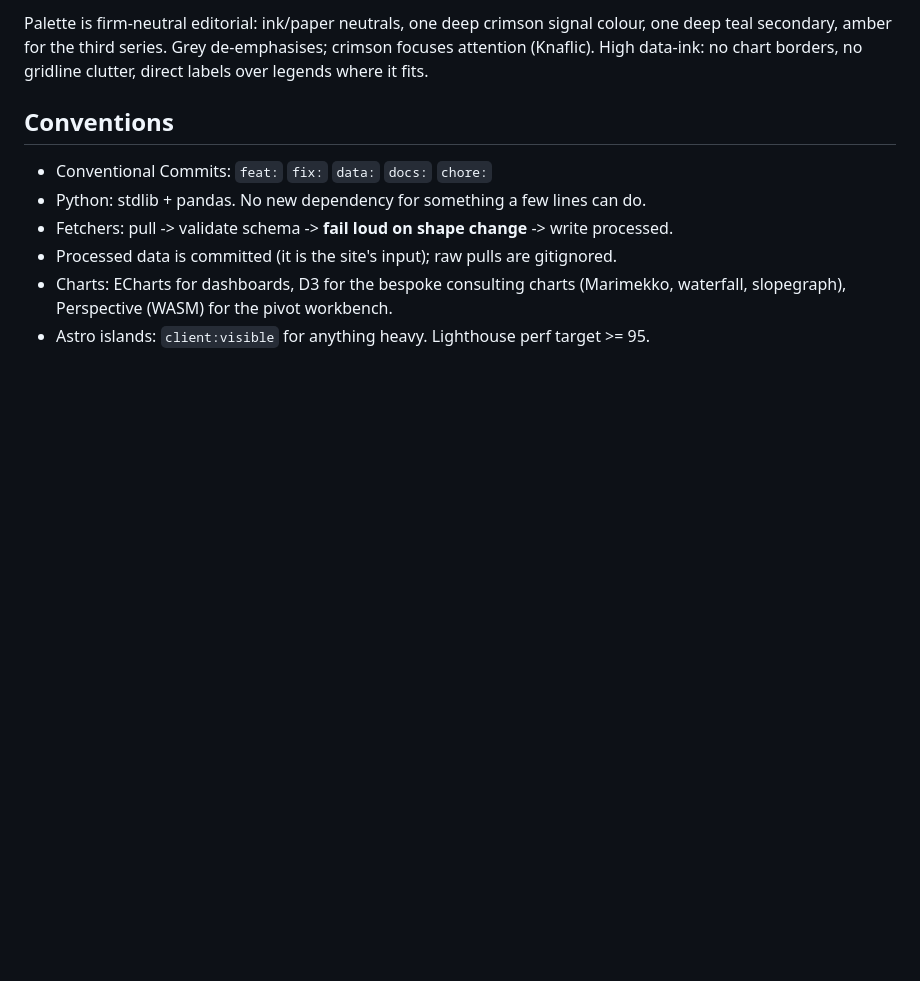
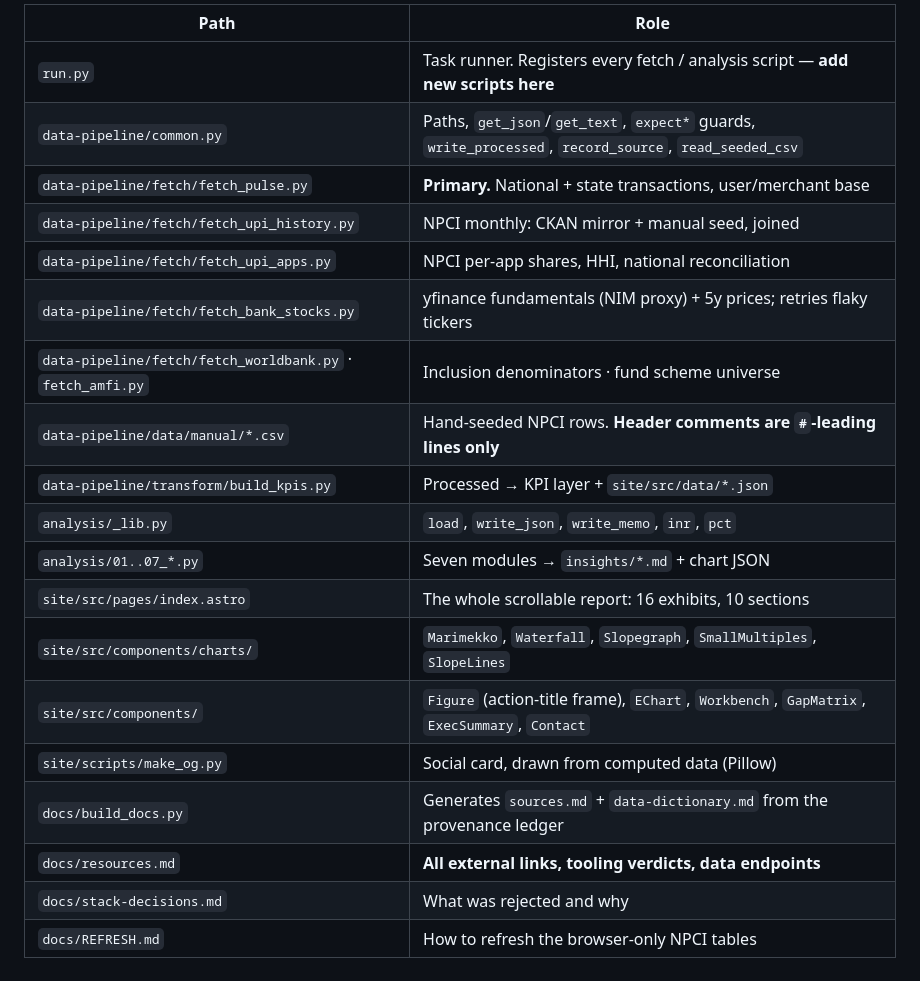
Before and after one commit to DogInfantry/india-fs-pulse, a Markdown page: CLAUDE.md, the part around one of its changes. GitHub-like rendering; blank space fills up the shorter version.

```diff
--- a/CLAUDE.md
+++ b/CLAUDE.md
@@ -69,14 +64,21 @@ canvas-based charts that cannot read CSS.
-Palette is firm-neutral editorial: ink/paper neutrals, one deep crimson signal colour,
-one deep teal secondary, amber for the third series. Grey de-emphasises; crimson focuses
-attention (Knaflic). High data-ink: no chart borders, no gridline clutter, direct labels
-over legends where it fits.
-
-## Conventions
-
-- Conventional Commits: `feat:` `fix:` `data:` `docs:` `chore:`
-- Python: stdlib + pandas. No new dependency for something a few lines can do.
-- Fetchers: pull -> validate schema -> **fail loud on shape change** -> write processed.
-- Processed data is committed (it is the site's input); raw pulls are gitignored.
-- Charts: ECharts for dashboards, D3 for the bespoke consulting charts
-  (Marimekko, waterfall, slopegraph), Perspective (WASM) for the pivot workbench.
-- Astro islands: `client:visible` for anything heavy. Lighthouse perf target >= 95.
+| Path | Role |
+|---|---|
+| `run.py` | Task runner. Registers every fetch / analysis script — **add new scripts here** |
+| `data-pipeline/common.py` | Paths, `get_json`/`get_text`, `expect*` guards, `write_processed`, `record_source`, `read_seeded_csv` |
+| `data-pipeline/fetch/fetch_pulse.py` | **Primary.** National + state transactions, user/merchant base |
+| `data-pipeline/fetch/fetch_upi_history.py` | NPCI monthly: CKAN mirror + manual seed, joined |
+| `data-pipeline/fetch/fetch_upi_apps.py` | NPCI per-app shares, HHI, national reconciliation |
+| `data-pipeline/fetch/fetch_bank_stocks.py` | yfinance fundamentals (NIM proxy) + 5y prices; retries flaky tickers |
+| `data-pipeline/fetch/fetch_worldbank.py` · `fetch_amfi.py` | Inclusion denominators · fund scheme universe |
+| `data-pipeline/data/manual/*.csv` | Hand-seeded NPCI rows. **Header comments are `#`-leading lines only** |
+| `data-pipeline/transform/build_kpis.py` | Processed → KPI layer + `site/src/data/*.json` |
+| `analysis/_lib.py` | `load`, `write_json`, `write_memo`, `inr`, `pct` |
+| `analysis/01..07_*.py` | Seven modules → `insights/*.md` + chart JSON |
+| `site/src/pages/index.astro` | The whole scrollable report: 16 exhibits, 10 sections |
+| `site/src/components/charts/` | `Marimekko`, `Waterfall`, `Slopegraph`, `SmallMultiples`, `SlopeLines` |
+| `site/src/components/` | `Figure` (action-title frame), `EChart`, `Workbench`, `GapMatrix`, `ExecSummary`, `Contact` |
+| `site/scripts/make_og.py` | Social card, drawn from computed data (Pillow) |
+| `docs/build_docs.py` | Generates `sources.md` + `data-dictionary.md` from the provenance ledger |
+| `docs/resources.md` | **All external links, tooling verdicts, data endpoints** |
+| `docs/stack-decisions.md` | What was rejected and why |
+| `docs/REFRESH.md` | How to refresh the browser-only NPCI tables |
```
Also changed, not shown: other parts of CLAUDE.md (+42 -47 lines).
